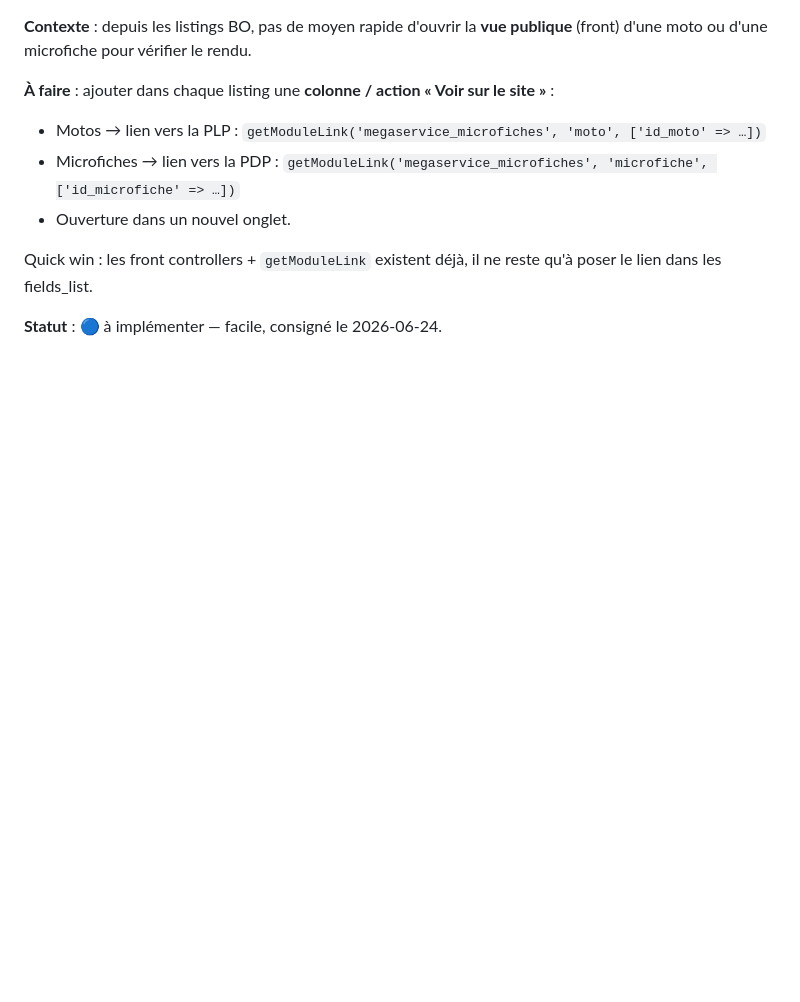
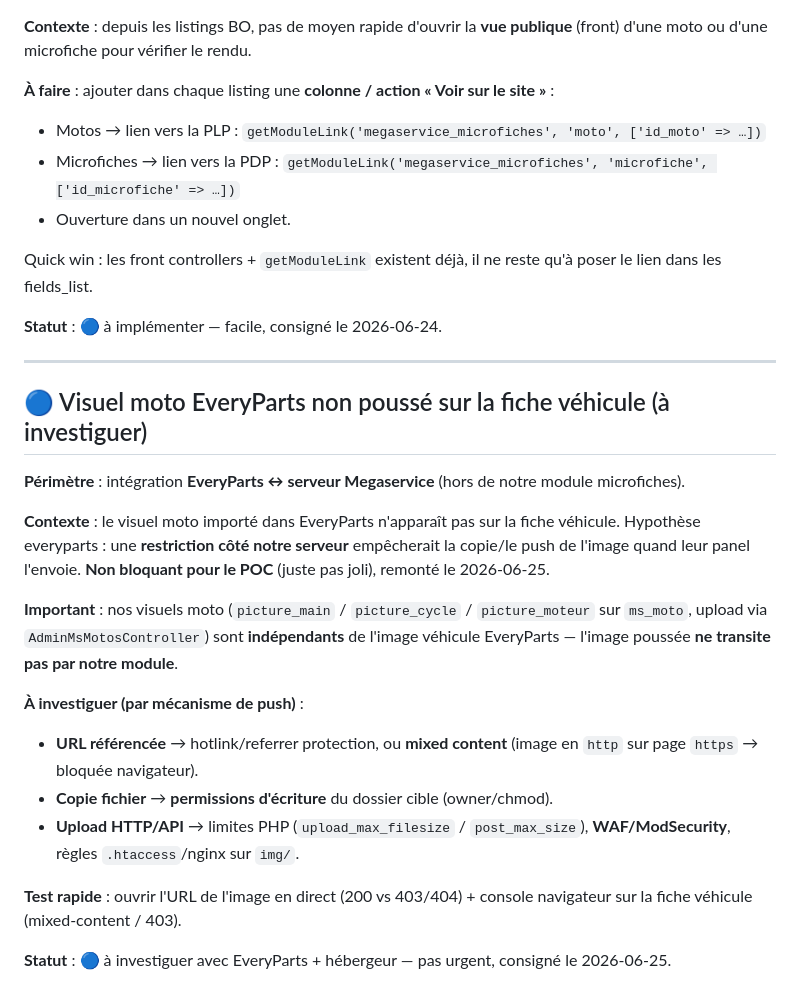
Before and after one commit to alexandrecagnoli/megaserviceshop-theme, a Markdown page: TECH_DEBT.md, the part around the change. Drawn GitHub-style; blank space fills up the shorter version.

Commit message:
docs(tech-debt): visuel moto EveryParts non pousse sur la fiche vehicule (a investiguer)
Co-Authored-By: Claude Opus 4.8 (1M context) <noreply@anthropic.com>

```diff
--- a/TECH_DEBT.md
+++ b/TECH_DEBT.md
@@ -510,3 +510,22 @@ Or le `ON DUPLICATE` ne se déclenche que si la clé UNIQUE entrante percute une
 Quick win : les front controllers + `getModuleLink` existent déjà, il ne reste qu'à poser le lien dans les fields_list.
 
 **Statut** : 🔵 à implémenter — facile, consigné le 2026-06-24.
+
+---
+
+## 🔵 Visuel moto EveryParts non poussé sur la fiche véhicule (à investiguer)
+
+**Périmètre** : intégration **EveryParts ↔ serveur Megaservice** (hors de notre module microfiches).
+
+**Contexte** : le visuel moto importé dans EveryParts n'apparaît pas sur la fiche véhicule. Hypothèse everyparts : une **restriction côté notre serveur** empêcherait la copie/le push de l'image quand leur panel l'envoie. **Non bloquant pour le POC** (juste pas joli), remonté le 2026-06-25.
+
+**Important** : nos visuels moto (`picture_main` / `picture_cycle` / `picture_moteur` sur `ms_moto`, upload via `AdminMsMotosController`) sont **indépendants** de l'image véhicule EveryParts — l'image poussée **ne transite pas par notre module**.
+
+**À investiguer (par mécanisme de push)** :
+- **URL référencée** → hotlink/referrer protection, ou **mixed content** (image en `http` sur page `https` → bloquée navigateur).
+- **Copie fichier** → **permissions d'écriture** du dossier cible (owner/chmod).
+- **Upload HTTP/API** → limites PHP (`upload_max_filesize` / `post_max_size`), **WAF/ModSecurity**, règles `.htaccess`/nginx sur `img/`.
+
+**Test rapide** : ouvrir l'URL de l'image en direct (200 vs 403/404) + console navigateur sur la fiche véhicule (mixed-content / 403).
+
+**Statut** : 🔵 à investiguer avec EveryParts + hébergeur — pas urgent, consigné le 2026-06-25.
```
